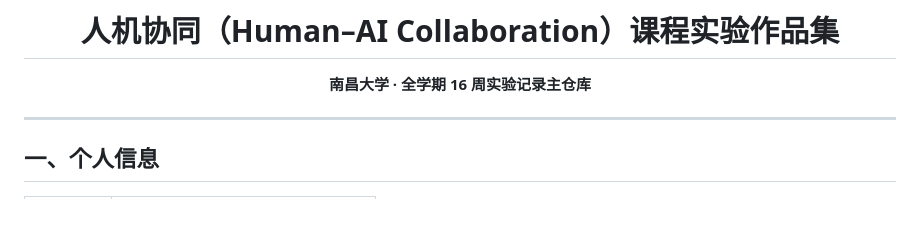
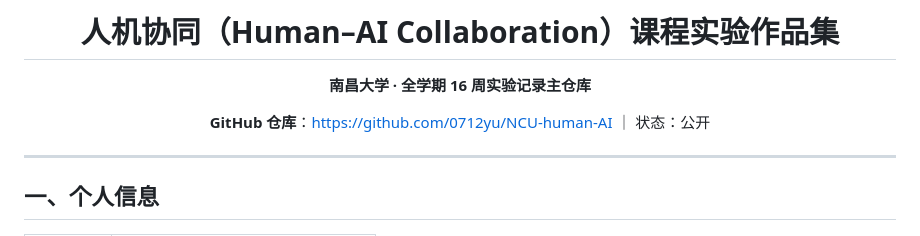
Before and after one commit to 0712yu/NCU-human-AI, a Markdown page: README.md, the part around the change. Rendered like a GitHub page; blank space fills up the shorter version.

Commit message:
docs: 在 README 中添加 GitHub 仓库公开地址

```diff
--- a/README.md
+++ b/README.md
@@ -9,6 +9,12 @@
 # 人机协同（Human–AI Collaboration）课程实验作品集
 
 **南昌大学 · 全学期 16 周实验记录主仓库**
+
+</div>
+
+<div align="center">
+
+ **GitHub 仓库**：https://github.com/0712yu/NCU-human-AI ｜ 状态：公开
 
 </div>
 
```
